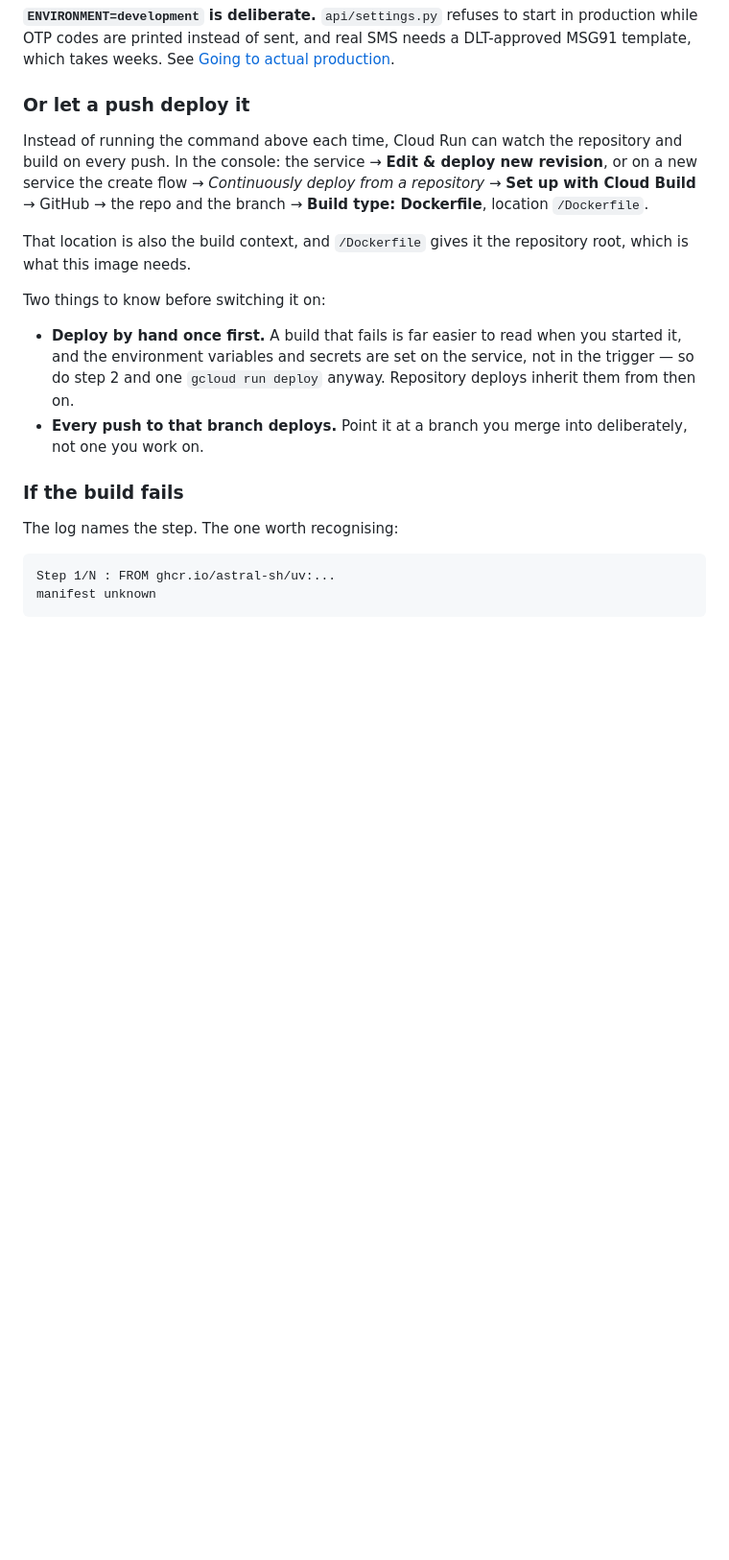
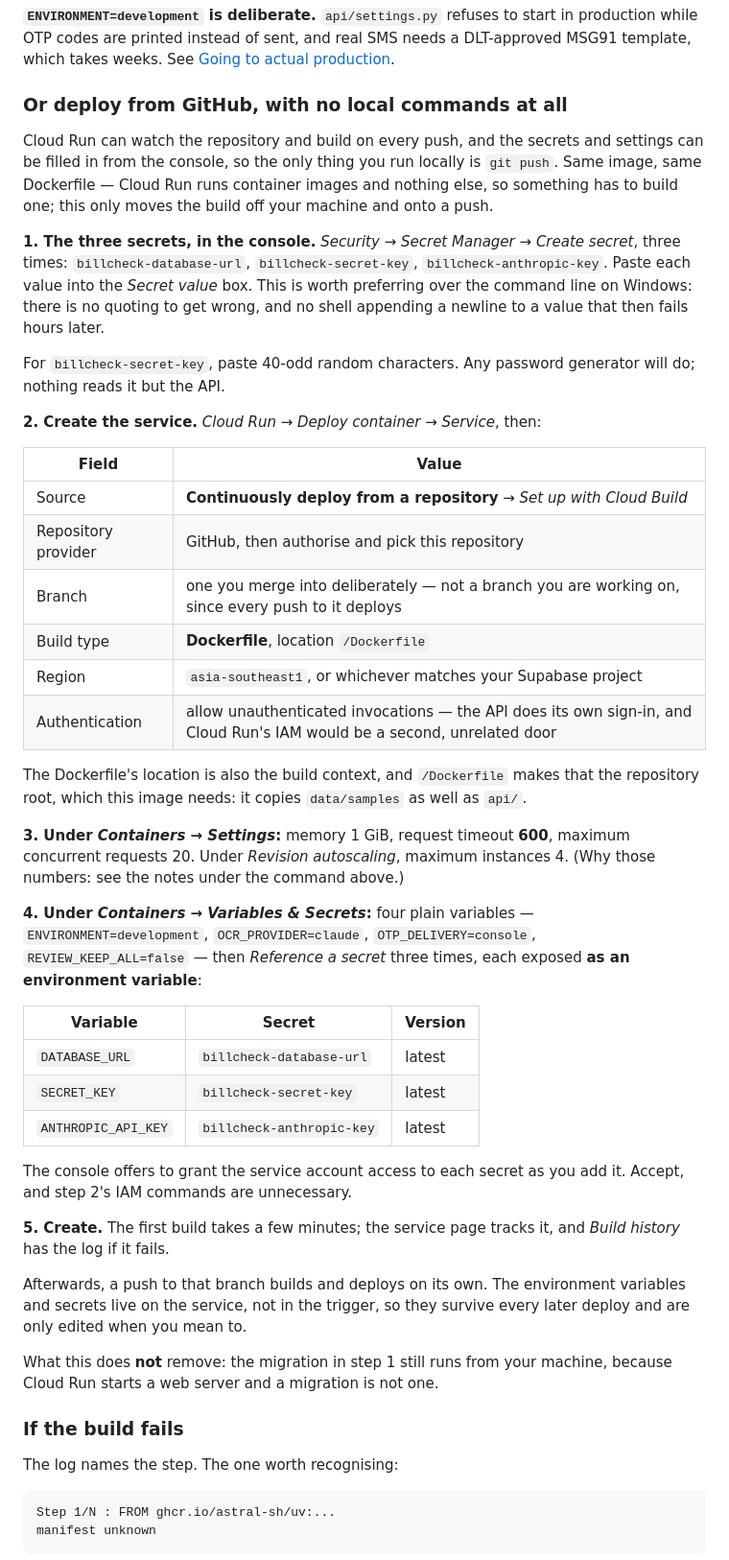
Before and after one commit to minhajksm/BillCheck, a Markdown page: docs/deploy.md, the part around one of its changes. Shown at 96% size. GitHub-like rendering; blank space fills up the shorter version.

Commit message:
Document deploying from GitHub, console only
The page offered one route -- gcloud from a laptop -- and buried the
repository option in a paragraph. On Windows that route has now cost two
wrong secrets and a failed build, all of them shell problems rather than
deployment ones.

So the alternative is written out properly: create the three secrets in the
Secret Manager console, where there is no quoting to get wrong and nothing
appending a newline; create the service with "Continuously deploy from a
repository", build type Dockerfile at /Dockerfile, which is also what makes
the build context the repository root; and set the settings and the secret
references in the console's own fields. Accepting the console's offer to grant
the service account access to each secret replaces step 2's IAM commands.

Same image and same Dockerfile either way: Cloud Run runs container images, so
the choice is only where the build is triggered, not whether one happens.
Buildpacks would be the way to have no Dockerfile at all, and would need the
price lists moved or REFERENCE_DATA_PATH set, since the Python project is in
api/ and data/samples is not -- not worth it against fifteen lines that now
build.

What it does not remove, and the page says so: the migration still runs from
your machine.

Co-Authored-By: Claude Opus 5 <noreply@anthropic.com>
Claude-Session: https://claude.ai/code/session_01PijV7afXNCkbAQSs9tFNke

```diff
--- a/docs/deploy.md
+++ b/docs/deploy.md
@@ -266,25 +272,66 @@ start in production while OTP codes are printed instead of sent, and real SMS
 needs a DLT-approved MSG91 template, which takes weeks. See
 [Going to actual production](#going-to-actual-production).
 
-### Or let a push deploy it
+### Or deploy from GitHub, with no local commands at all
 
-Instead of running the command above each time, Cloud Run can watch the
-repository and build on every push. In the console: the service → **Edit &
-deploy new revision**, or on a new service the create flow → *Continuously
-deploy from a repository* → **Set up with Cloud Build** → GitHub → the repo
-and the branch → **Build type: Dockerfile**, location `/Dockerfile`.
+Cloud Run can watch the repository and build on every push, and the secrets
+and settings can be filled in from the console, so the only thing you run
+locally is `git push`. Same image, same Dockerfile — Cloud Run runs container
+images and nothing else, so something has to build one; this only moves the
+build off your machine and onto a push.
 
-That location is also the build context, and `/Dockerfile` gives it the
-repository root, which is what this image needs.
+**1. The three secrets, in the console.** *Security → Secret Manager →
+Create secret*, three times: `billcheck-database-url`,
+`billcheck-secret-key`, `billcheck-anthropic-key`. Paste each value into the
+*Secret value* box. This is worth preferring over the command line on
+Windows: there is no quoting to get wrong, and no shell appending a newline
+to a value that then fails hours later.
 
-Two things to know before switching it on:
+For `billcheck-secret-key`, paste 40-odd random characters. Any password
+generator will do; nothing reads it but the API.
 
-- **Deploy by hand once first.** A build that fails is far easier to read when
-  you started it, and the environment variables and secrets are set on the
-  service, not in the trigger — so do step 2 and one `gcloud run deploy`
-  anyway. Repository deploys inherit them from then on.
-- **Every push to that branch deploys.** Point it at a branch you merge into
-  deliberately, not one you work on.
+**2. Create the service.** *Cloud Run → Deploy container → Service*, then:
+
+| Field | Value |
+| --- | --- |
+| Source | **Continuously deploy from a repository** → *Set up with Cloud Build* |
+| Repository provider | GitHub, then authorise and pick this repository |
+| Branch | one you merge into deliberately — not a branch you are working on, since every push to it deploys |
+| Build type | **Dockerfile**, location `/Dockerfile` |
+| Region | `asia-southeast1`, or whichever matches your Supabase project |
+| Authentication | allow unauthenticated invocations — the API does its own sign-in, and Cloud Run's IAM would be a second, unrelated door |
+
+The Dockerfile's location is also the build context, and `/Dockerfile` makes
+that the repository root, which this image needs: it copies `data/samples` as
+well as `api/`.
+
+**3. Under *Containers → Settings*:** memory 1 GiB, request timeout **600**,
+maximum concurrent requests 20. Under *Revision autoscaling*, maximum
+instances 4. (Why those numbers: see the notes under the command above.)
+
+**4. Under *Containers → Variables & Secrets*:** four plain variables —
+`ENVIRONMENT=development`, `OCR_PROVIDER=claude`, `OTP_DELIVERY=console`,
+`REVIEW_KEEP_ALL=false` — then *Reference a secret* three times, each exposed
+**as an environment variable**:
+
+| Variable | Secret | Version |
+| --- | --- | --- |
+| `DATABASE_URL` | `billcheck-database-url` | latest |
+| `SECRET_KEY` | `billcheck-secret-key` | latest |
+| `ANTHROPIC_API_KEY` | `billcheck-anthropic-key` | latest |
+
+The console offers to grant the service account access to each secret as you
+add it. Accept, and step 2's IAM commands are unnecessary.
+
+**5. Create.** The first build takes a few minutes; the service page tracks
+it, and *Build history* has the log if it fails.
+
+Afterwards, a push to that branch builds and deploys on its own. The
+environment variables and secrets live on the service, not in the trigger, so
+they survive every later deploy and are only edited when you mean to.
+
+What this does **not** remove: the migration in step 1 still runs from your
+machine, because Cloud Run starts a web server and a migration is not one.
 
 ### If the build fails
 
```
Also changed, not shown: other parts of docs/deploy.md (+8 -2 lines).
